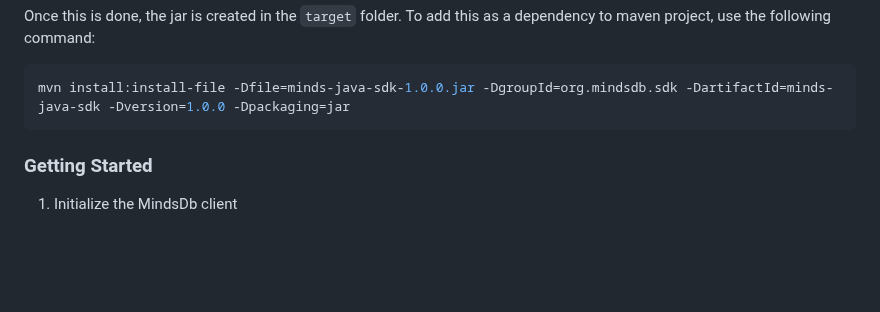
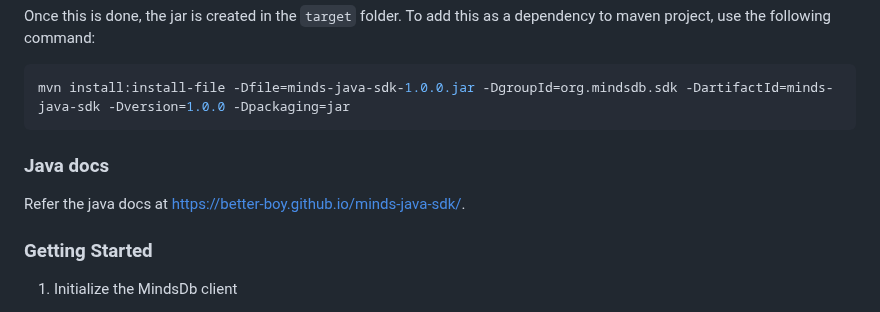
Before and after one commit to Better-Boy/minds-java-sdk, a Markdown page: README.md, the part around the change. Drawn GitHub-style; blank space fills up the shorter version.

Commit message:
added javadocs

````diff
--- a/README.md
+++ b/README.md
@@ -17,6 +17,10 @@ Once this is done, the jar is created in the `target` folder. To add this as a d
 ```bash
 mvn install:install-file -Dfile=minds-java-sdk-1.0.0.jar -DgroupId=org.mindsdb.sdk -DartifactId=minds-java-sdk -Dversion=1.0.0 -Dpackaging=jar
 ```
+
+### Java docs
+
+Refer the java docs at https://better-boy.github.io/minds-java-sdk/.
 
 
 ### Getting Started
````
